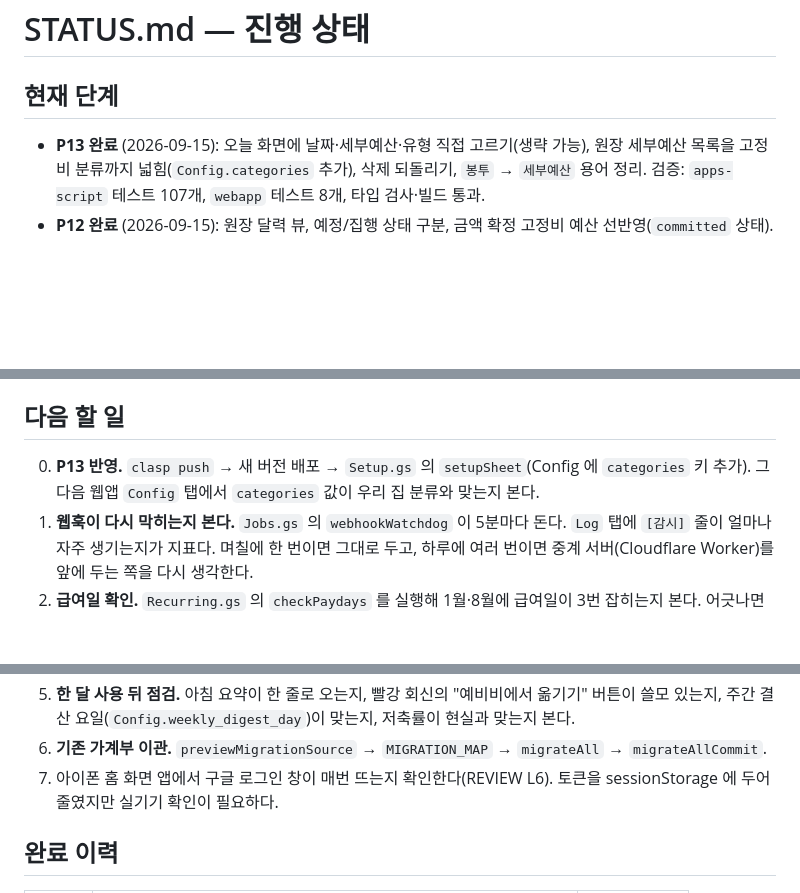
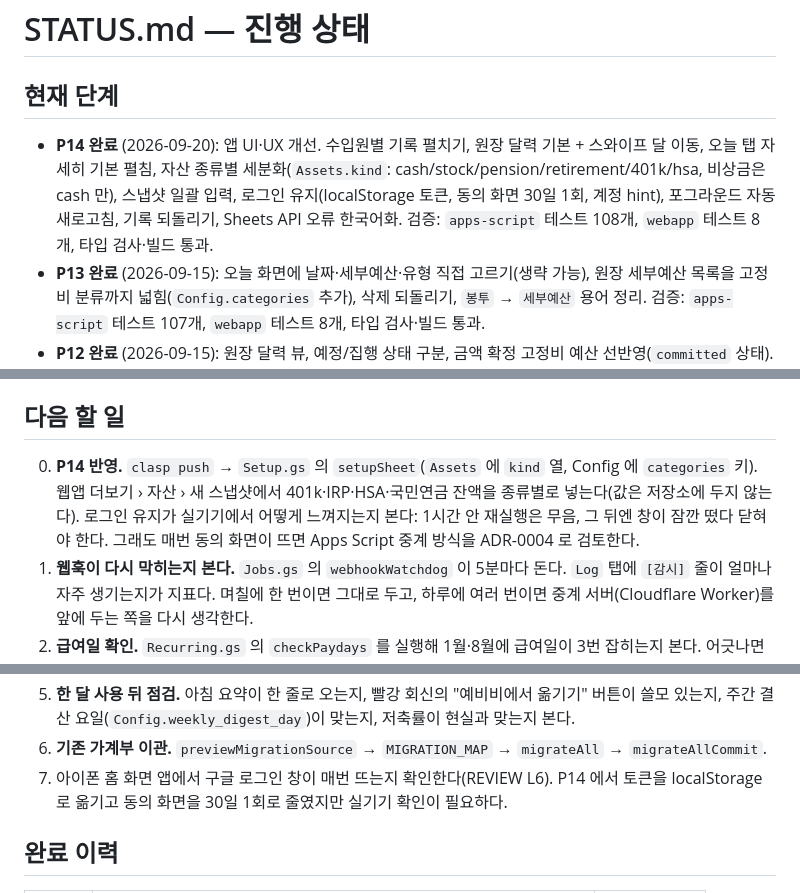
Before and after one commit to Denny-Hwang/YS_account, a Markdown page: docs/STATUS.md, 3 parts joined by grey strips. GitHub-like rendering; blank space fills up the shorter version.

Commit message:
P14 앱 UI·UX 개선을 STATUS.md 와 SETUP.md 에 반영한다
Co-Authored-By: Claude Fable 5.1 <noreply@anthropic.com>
Claude-Session: https://claude.ai/code/session_01FM7pGyj1RRrSzgF5JrEgE2

```diff
--- a/docs/STATUS.md
+++ b/docs/STATUS.md
@@ -1,6 +1,11 @@
 # STATUS.md — 진행 상태
 
 ## 현재 단계
+- **P14 완료** (2026-09-20): 앱 UI·UX 개선. 수입원별 기록 펼치기, 원장 달력 기본 + 스와이프 달 이동,
+  오늘 탭 자세히 기본 펼침, 자산 종류별 세분화(`Assets.kind`: cash/stock/pension/retirement/401k/hsa,
+  비상금은 cash 만), 스냅샷 일괄 입력, 로그인 유지(localStorage 토큰, 동의 화면 30일 1회, 계정 hint),
+  포그라운드 자동 새로고침, 기록 되돌리기, Sheets API 오류 한국어화.
+  검증: `apps-script` 테스트 108개, `webapp` 테스트 8개, 타입 검사·빌드 통과.
 - **P13 완료** (2026-09-15): 오늘 화면에 날짜·세부예산·유형 직접 고르기(생략 가능), 원장 세부예산 목록을
   고정비 분류까지 넓힘(`Config.categories` 추가), 삭제 되돌리기, `봉투` → `세부예산` 용어 정리.
   검증: `apps-script` 테스트 107개, `webapp` 테스트 8개, 타입 검사·빌드 통과.
@@ -20,8 +25,10 @@
 시트·봇·트리거·웹앱이 모두 붙었고 P12 까지 반영됐다. 밀린 5건은 `webhookWatchdog` 이 회수했다.
 
 ## 다음 할 일
-0. **P13 반영.** `clasp push` → 새 버전 배포 → `Setup.gs` 의 `setupSheet`(Config 에 `categories` 키 추가).
-   그다음 웹앱 `Config` 탭에서 `categories` 값이 우리 집 분류와 맞는지 본다.
+0. **P14 반영.** `clasp push` → `Setup.gs` 의 `setupSheet`(`Assets` 에 `kind` 열, Config 에 `categories` 키).
+   웹앱 더보기 › 자산 › 새 스냅샷에서 401k·IRP·HSA·국민연금 잔액을 종류별로 넣는다(값은 저장소에 두지 않는다).
+   로그인 유지가 실기기에서 어떻게 느껴지는지 본다: 1시간 안 재실행은 무음, 그 뒤엔 창이 잠깐 떴다 닫혀야 한다.
+   그래도 매번 동의 화면이 뜨면 Apps Script 중계 방식을 ADR-0004 로 검토한다.
 1. **웹훅이 다시 막히는지 본다.** `Jobs.gs` 의 `webhookWatchdog` 이 5분마다 돈다.
    `Log` 탭에 `[감시]` 줄이 얼마나 자주 생기는지가 지표다. 며칠에 한 번이면 그대로 두고,
    하루에 여러 번이면 중계 서버(Cloudflare Worker)를 앞에 두는 쪽을 다시 생각한다.
@@ -34,7 +41,7 @@
 5. **한 달 사용 뒤 점검.** 아침 요약이 한 줄로 오는지, 빨강 회신의 "예비비에서 옮기기" 버튼이 쓸모 있는지,
    주간 결산 요일(`Config.weekly_digest_day`)이 맞는지, 저축률이 현실과 맞는지 본다.
 6. **기존 가계부 이관.** `previewMigrationSource` → `MIGRATION_MAP` → `migrateAll` → `migrateAllCommit`.
-7. 아이폰 홈 화면 앱에서 구글 로그인 창이 매번 뜨는지 확인한다(REVIEW L6). 토큰을 sessionStorage 에 두어 줄였지만 실기기 확인이 필요하다.
+7. 아이폰 홈 화면 앱에서 구글 로그인 창이 매번 뜨는지 확인한다(REVIEW L6). P14 에서 토큰을 localStorage 로 옮기고 동의 화면을 30일 1회로 줄였지만 실기기 확인이 필요하다.
 
 ## 완료 이력
 | 단계 | 커밋 | 날짜 |
```
Also changed, not shown: other parts of docs/STATUS.md (+1 -0 lines), docs/SETUP.md (+35 -1 lines).
